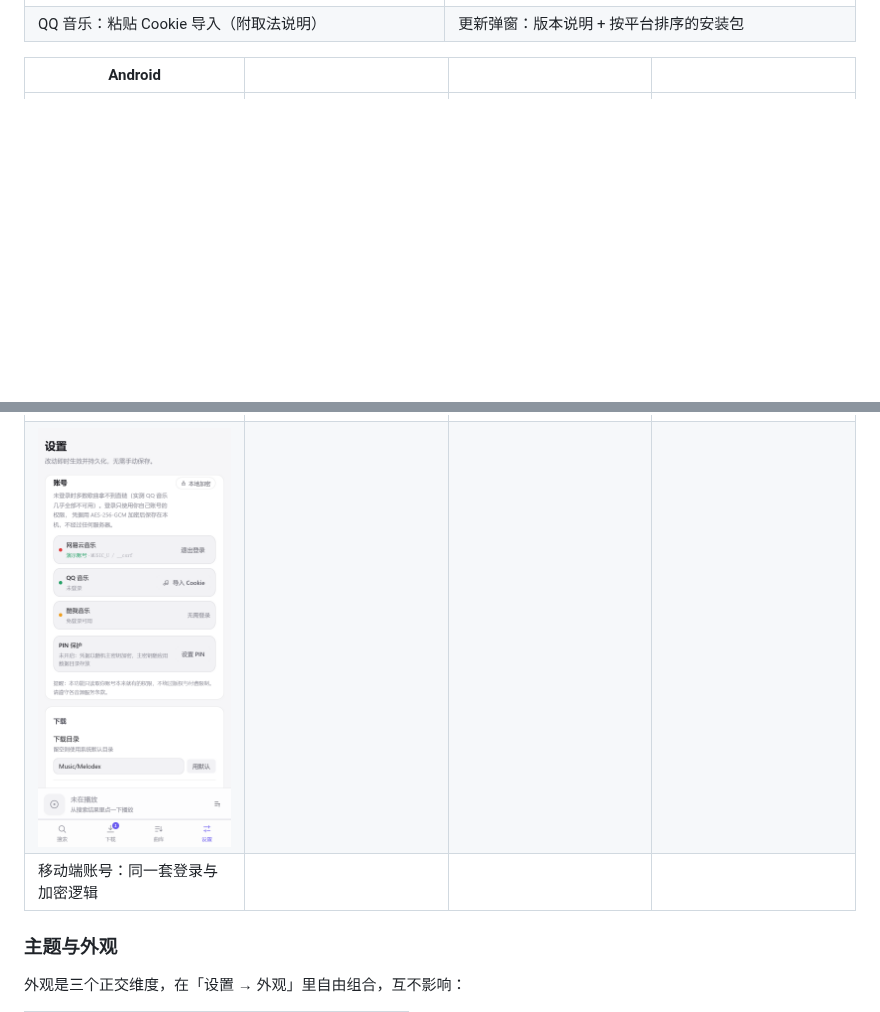
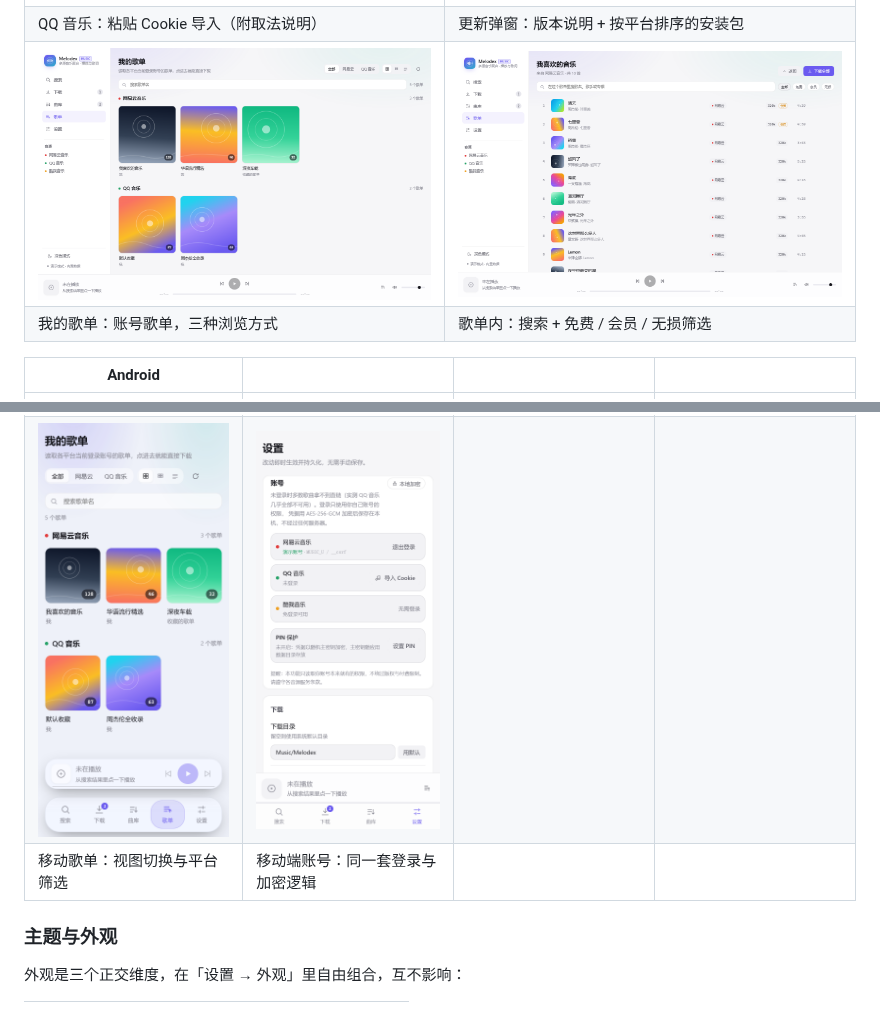
Before and after one commit to LunaShiori/Melodex-Music, a Markdown page: README.md, 2 parts joined by grey strips. GitHub-like rendering; pictures changed too: docs/screenshots/desktop-playlist-detail.png (added), docs/screenshots/desktop-playlists.png (added), docs/screenshots/mobile-playlists.png (added); blank space fills up the shorter version.

Commit message:
docs: 补歌单页截图（桌面三视图 + 移动端）

```diff
--- a/README.md
+++ b/README.md
@@ -169,12 +169,14 @@
 | 设置 → 账号：三源登录状态与保存的 Cookie 键 | 网易云扫码登录：二维码 + 实时状态 |
 | ![Cookie 导入](docs/screenshots/desktop-login-cookie.png) | ![更新](docs/screenshots/desktop-update.png) |
 | QQ 音乐：粘贴 Cookie 导入（附取法说明） | 更新弹窗：版本说明 + 按平台排序的安装包 |
+| ![我的歌单](docs/screenshots/desktop-playlists.png) | ![歌单详情](docs/screenshots/desktop-playlist-detail.png) |
+| 我的歌单：账号歌单，三种浏览方式 | 歌单内：搜索 + 免费 / 会员 / 无损筛选 |
 
 | Android | | | |
 | --- | --- | --- | --- |
 | ![移动搜索](docs/screenshots/mobile-search.png) | ![移动下载](docs/screenshots/mobile-downloads.png) | ![移动曲库](docs/screenshots/mobile-library.png) | ![移动设置](docs/screenshots/mobile-settings.png) |
-| ![移动账号](docs/screenshots/mobile-accounts.png) | | | |
-| 移动端账号：同一套登录与加密逻辑 | | | |
+| ![移动歌单](docs/screenshots/mobile-playlists.png) | ![移动账号](docs/screenshots/mobile-accounts.png) | | |
+| 移动歌单：视图切换与平台筛选 | 移动端账号：同一套登录与加密逻辑 | | |
 
 ### 主题与外观
 
```
